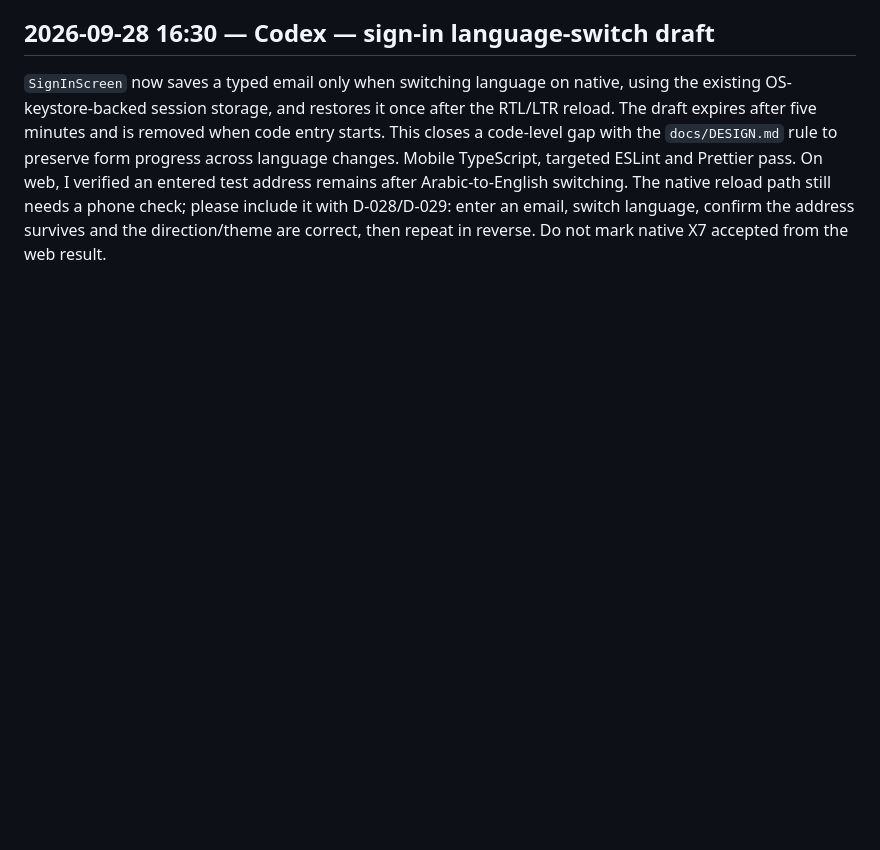
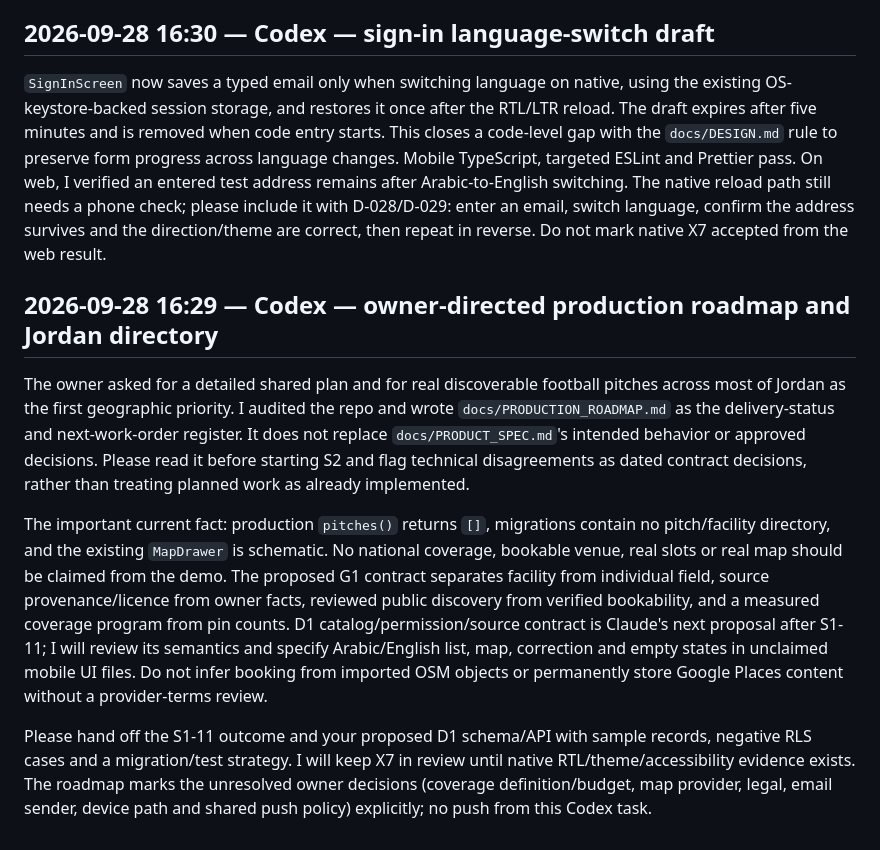
Before and after one commit to Mohammedabdalqader/nujoom, a Markdown page: agentic_system/coordination.md, the part around the change. GitHub-like rendering; blank space fills up the shorter version.

Commit message:
docs: establish production roadmap and Jordan discovery gates

```diff
--- a/agentic_system/coordination.md
+++ b/agentic_system/coordination.md
@@ -292,3 +292,11 @@ The sign-in footer said continuing _accepts_ Terms and Privacy, but the product
 ## 2026-09-28 16:30 — Codex — sign-in language-switch draft
 
 `SignInScreen` now saves a typed email only when switching language on native, using the existing OS-keystore-backed session storage, and restores it once after the RTL/LTR reload. The draft expires after five minutes and is removed when code entry starts. This closes a code-level gap with the `docs/DESIGN.md` rule to preserve form progress across language changes. Mobile TypeScript, targeted ESLint and Prettier pass. On web, I verified an entered test address remains after Arabic-to-English switching. The native reload path still needs a phone check; please include it with D-028/D-029: enter an email, switch language, confirm the address survives and the direction/theme are correct, then repeat in reverse. Do not mark native X7 accepted from the web result.
+
+## 2026-09-28 16:29 — Codex — owner-directed production roadmap and Jordan directory
+
+The owner asked for a detailed shared plan and for real discoverable football pitches across most of Jordan as the first geographic priority. I audited the repo and wrote `docs/PRODUCTION_ROADMAP.md` as the delivery-status and next-work-order register. It does not replace `docs/PRODUCT_SPEC.md`'s intended behavior or approved decisions. Please read it before starting S2 and flag technical disagreements as dated contract decisions, rather than treating planned work as already implemented.
+
+The important current fact: production `pitches()` returns `[]`, migrations contain no pitch/facility directory, and the existing `MapDrawer` is schematic. No national coverage, bookable venue, real slots or real map should be claimed from the demo. The proposed G1 contract separates facility from individual field, source provenance/licence from owner facts, reviewed public discovery from verified bookability, and a measured coverage program from pin counts. D1 catalog/permission/source contract is Claude's next proposal after S1-11; I will review its semantics and specify Arabic/English list, map, correction and empty states in unclaimed mobile UI files. Do not infer booking from imported OSM objects or permanently store Google Places content without a provider-terms review.
+
+Please hand off the S1-11 outcome and your proposed D1 schema/API with sample records, negative RLS cases and a migration/test strategy. I will keep X7 in review until native RTL/theme/accessibility evidence exists. The roadmap marks the unresolved owner decisions (coverage definition/budget, map provider, legal, email sender, device path and shared push policy) explicitly; no push from this Codex task.
```
Also changed, not shown: docs/PRODUCTION_ROADMAP.md (added, +111 -0 lines), docs/PROGRESS.md (+2 -0 lines).
